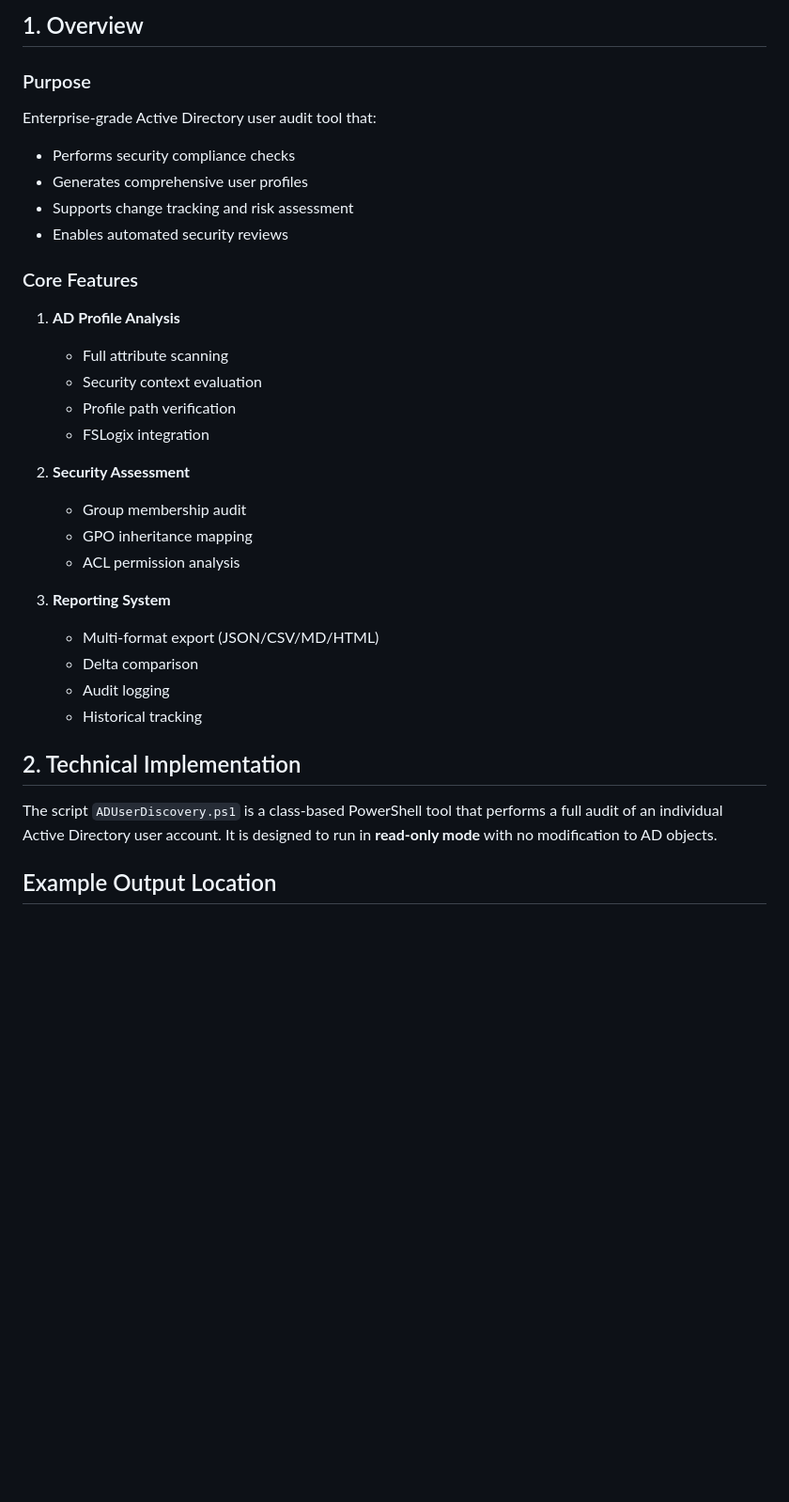
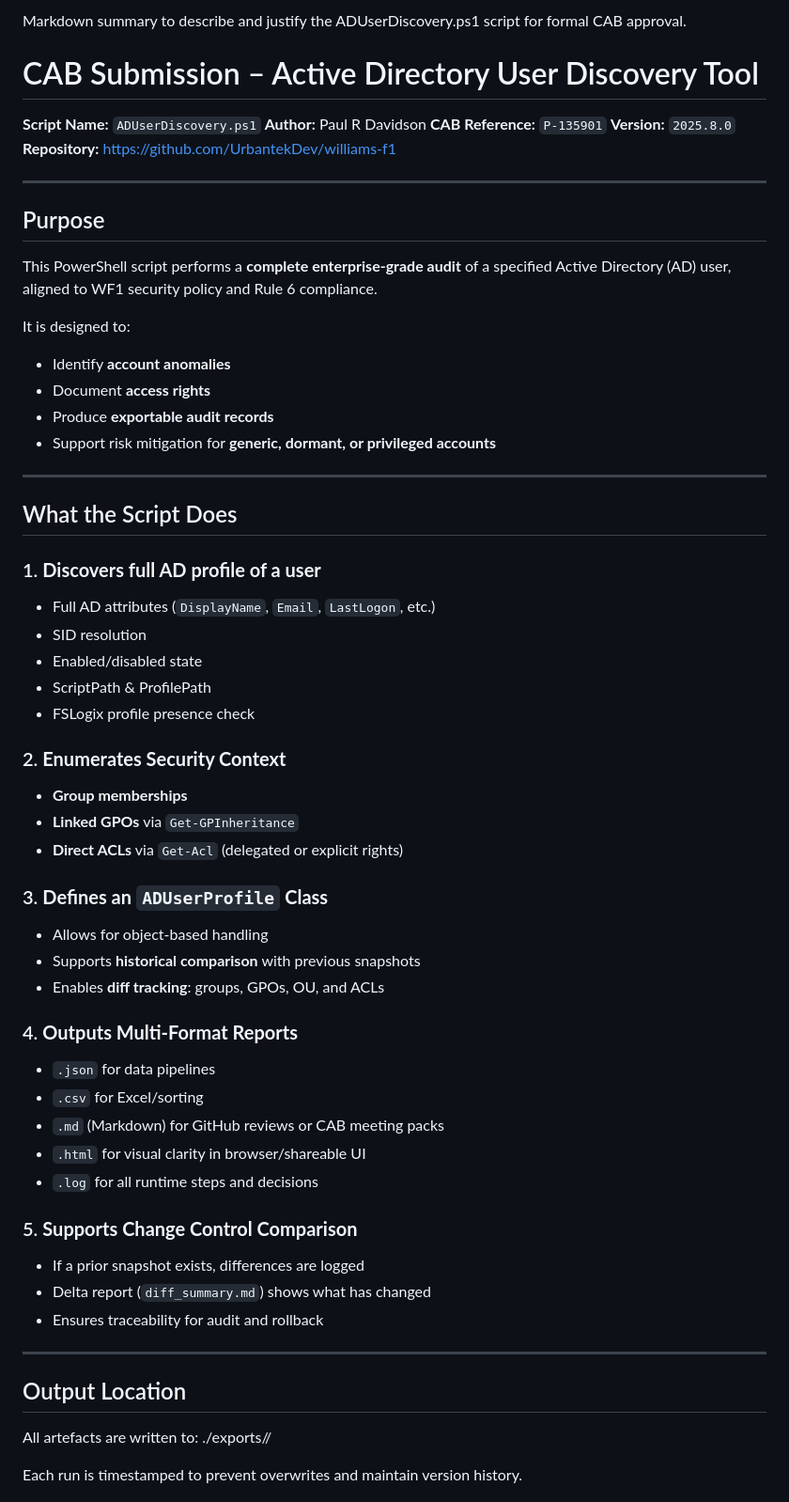
Before and after one commit to Curtis-Davidson/williams-f1, a Markdown page: WF1 Change-Managment/ADUserDiscovery.md, the part around the change printed below. Shown: that part at 94% size. GitHub-like rendering; blank space fills up the shorter version.

Commit message:
CAB Submission

```diff
--- a/WF1 Change-Managment/ADUserDiscovery.md
+++ b/WF1 Change-Managment/ADUserDiscovery.md
@@ -1,34 +1,71 @@
-## 1. Overview
+Markdown summary to describe and justify the ADUserDiscovery.ps1 script for formal CAB approval.
 
-### Purpose
+# CAB Submission – Active Directory User Discovery Tool
 
-Enterprise-grade Active Directory user audit tool that:
+**Script Name:** `ADUserDiscovery.ps1`
+**Author:** Paul R Davidson
+**CAB Reference:** `P-135901`
+**Version:** `2025.8.0`
+**Repository:**  https://github.com/UrbantekDev/williams-f1
 
-- Performs security compliance checks
-- Generates comprehensive user profiles
-- Supports change tracking and risk assessment
-- Enables automated security reviews
+---
 
-### Core Features
+## Purpose
 
-1. **AD Profile Analysis**
-    - Full attribute scanning
-    - Security context evaluation
-    - Profile path verification
-    - FSLogix integration
+This PowerShell script performs a **complete enterprise-grade audit** of a specified Active Directory (AD) user, aligned
+to WF1 security policy and Rule 6 compliance.
 
-2. **Security Assessment**
-    - Group membership audit
-    - GPO inheritance mapping
-    - ACL permission analysis
+It is designed to:
 
-3. **Reporting System**
-    - Multi-format export (JSON/CSV/MD/HTML)
-    - Delta comparison
-    - Audit logging
-    - Historical tracking
+- Identify **account anomalies**
+- Document **access rights**
+- Produce **exportable audit records**
+- Support risk mitigation for **generic, dormant, or privileged accounts**
 
-## 2. Technical Implementation ##
+---
 
-The script `ADUserDiscovery.ps1` is a class-based PowerShell tool that performs a full audit of an individual Active Directory user account. It is designed to run in **read-only mode** with no modification to AD objects.
-##  Example Output Location
+## What the Script Does
+
+### 1. **Discovers full AD profile of a user**
+
+- Full AD attributes (`DisplayName`, `Email`, `LastLogon`, etc.)
+- SID resolution
+- Enabled/disabled state
+- ScriptPath & ProfilePath
+- FSLogix profile presence check
+
+### 2. **Enumerates Security Context**
+
+- **Group memberships**
+- **Linked GPOs** via `Get-GPInheritance`
+- **Direct ACLs** via `Get-Acl` (delegated or explicit rights)
+
+### 3. **Defines an `ADUserProfile` Class**
+
+- Allows for object-based handling
+- Supports **historical comparison** with previous snapshots
+- Enables **diff tracking**: groups, GPOs, OU, and ACLs
+
+### 4. **Outputs Multi-Format Reports**
+
+- `.json` for data pipelines
+- `.csv` for Excel/sorting
+- `.md` (Markdown) for GitHub reviews or CAB meeting packs
+- `.html` for visual clarity in browser/shareable UI
+- `.log` for all runtime steps and decisions
+
+### 5. **Supports Change Control Comparison**
+
+- If a prior snapshot exists, differences are logged
+- Delta report (`diff_summary.md`) shows what has changed
+- Ensures traceability for audit and rollback
+
+---
+
+## Output Location
+
+All artefacts are written to:
+./exports//
+
+Each run is timestamped to prevent overwrites and maintain version history.
+
```
Also changed, not shown: other parts of WF1 Change-Managment/ADUserDiscovery.md (+58 -143 lines).
